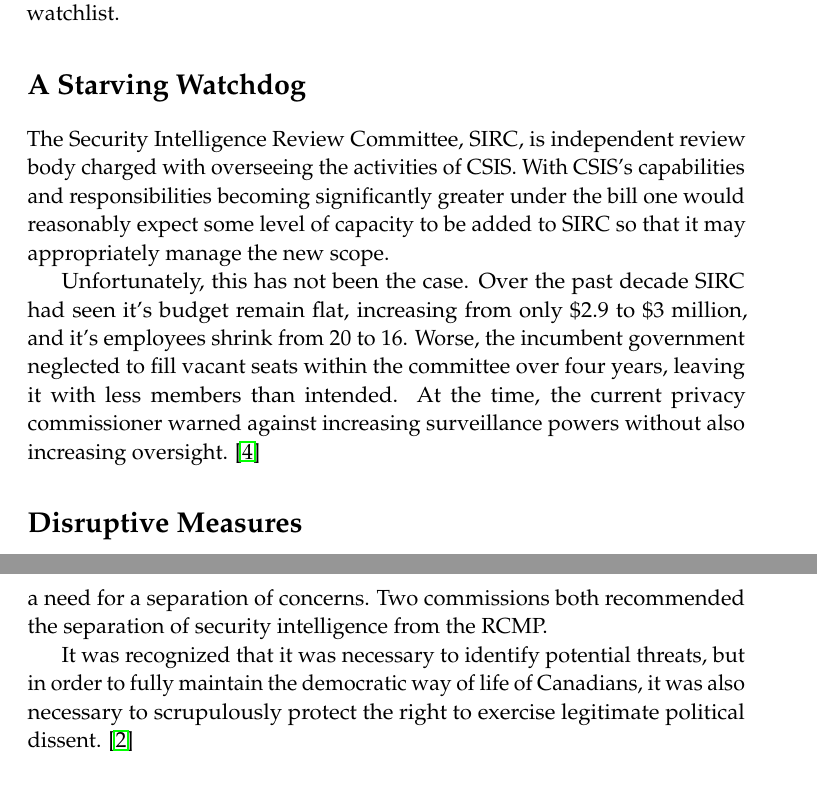
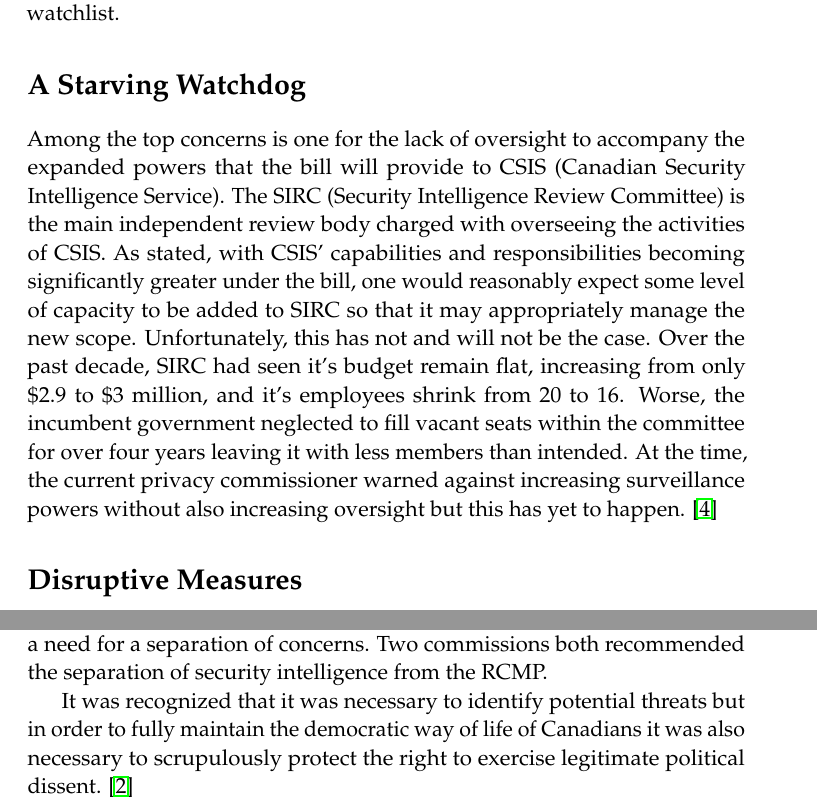
Before and after one commit to Hoverbear/CSC-401, a LaTeX paper (paper.tex): two parts of pages 4 and 5 of 6, joined at a grey line, cut so that both start at the same text. Compiled offline with pdfLaTeX.

Commit message:
Grammar/Spelling - First Pass

```diff
--- a/paper.tex
+++ b/paper.tex
@@ -136,16 +136,14 @@
 Further, the question of how a person (or persons) wronged through this act may come to challenge such an action within the judicial system is left difficult. In many cases an affected person may not even come to know they are being affected until well after any damage has been done, if at all. A citizen may never know if they are ever flagged in a database or added to a watchlist.
 
 \section*{A Starving Watchdog}
-The Security Intelligence Review Committee, SIRC, is independent review body charged with overseeing the activities of CSIS. With CSIS's capabilities and responsibilities becoming significantly greater under the bill one would reasonably expect some level of capacity to be added to SIRC so that it may appropriately manage the new scope.
-
-Unfortunately, this has not been the case. Over the past decade SIRC had seen it's budget remain flat, increasing from only \$2.9 to \$3 million, and it's employees shrink from 20 to 16. Worse, the incumbent government neglected to fill vacant seats within the committee over four years, leaving it with less members than intended. At the time, the current privacy commissioner warned against increasing surveillance powers without also increasing oversight. \cite{watchdog-starved}
+Among the top concerns is one for the lack of oversight to accompany the expanded powers that  the bill will provide to CSIS (Canadian Security Intelligence Service). The SIRC (Security Intelligence Review Committee) is the main independent review body charged with overseeing the activities of CSIS. As stated, with CSIS' capabilities and responsibilities becoming significantly greater under the bill, one would reasonably expect some level of capacity to be added to SIRC so that it may appropriately manage the new scope. Unfortunately, this has not and will not be the case. Over the past decade, SIRC had seen it's budget remain flat, increasing from only \$2.9 to \$3 million, and it's employees shrink from 20 to 16. Worse, the incumbent government neglected to fill vacant seats within the committee for over four years leaving it with less members than intended. At the time, the current privacy commissioner warned against increasing surveillance powers without also increasing oversight but this has yet to happen. \cite{watchdog-starved}
 
 \section*{Disruptive Measures}
 The bill empowers CSIS with a kinetic, disruptive role in it's activities, instead of being on a passive agency of surveillance. Is this a dangerous creep of responsibility? When considering such a question it's important to reflect on what first spurred the creation of CSIS.
 
-Prior to CSIS's creation it was the RCMP that was responsible for both law enforcement and security intelligence in Canada. By the 1960s, with the emergence of the FLQ as well as events such as the debate about placing nuclear weapons in Canada, it became increasingly obvious that there was a need for a separation of concerns. Two commissions both recommended the separation of security intelligence from the RCMP.
+Prior to CSIS' creation it was the RCMP that was responsible for both law enforcement and security intelligence in Canada. By the 1960s, with the emergence of the FLQ as well as events such as the debate about placing nuclear weapons in Canada, it became increasingly obvious that there was a need for a separation of concerns. Two commissions both recommended the separation of security intelligence from the RCMP.
 
-It was recognized that it was necessary to identify potential threats, but in order to fully maintain the democratic way of life of Canadians, it was also necessary to scrupulously protect the right to exercise legitimate political dissent. \cite{history-of-csis}
+It was recognized that it was necessary to identify potential threats but in order to fully maintain the democratic way of life of Canadians it was also necessary to scrupulously protect the right to exercise legitimate political dissent. \cite{history-of-csis}
 
 This bill seems to blur the line though, and enable CSIS to conduct RCMP-like activities. If CSIS was created out of the complications and problems with tying security intelligence to law enforcement, then it stands to reason that allotting CSIS law enforcement powers might bring forward the same problems that their creation was intended to stop.
 
```
